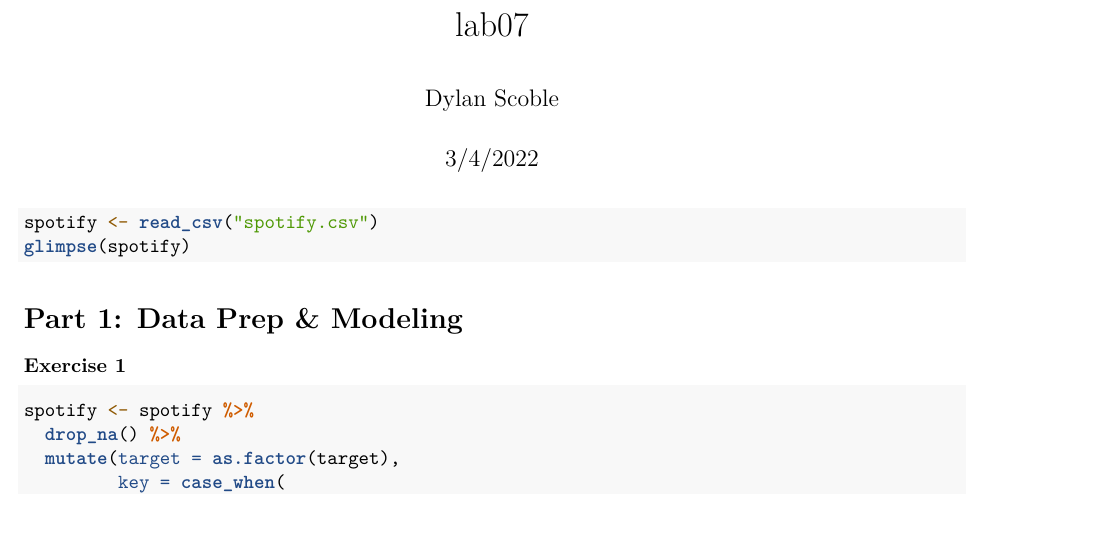
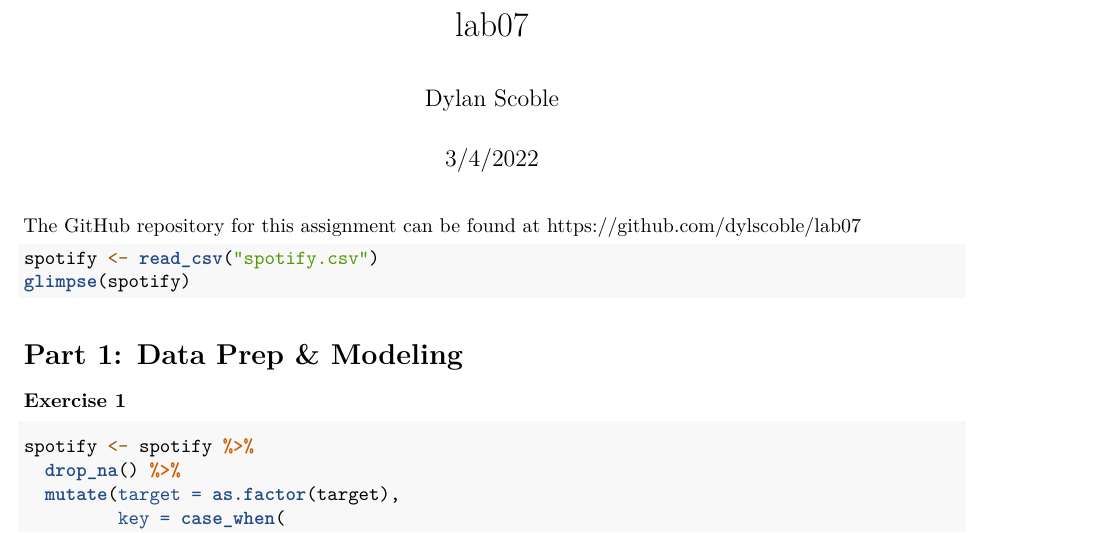
Before and after one commit to dylscoble/lab07, an R Markdown document (lab07.Rmd): part of page 1 of 3, cut so that both start at the same text. Rendered offline with R 4.5, knitr and Pandoc, then LaTeX, with nearby package versions; the code is not run, so its results and figures are left out.

Commit message:
Finished Lab

````diff
--- a/lab07.Rmd
+++ b/lab07.Rmd
@@ -4,6 +4,8 @@
 date: "3/4/2022"
 output: pdf_document
 ---
+
+The GitHub repository for this assignment can be found at https://github.com/dylscoble/lab07
 
 ```{r setup, include=FALSE}
 knitr::opts_chunk$set(echo = TRUE)
````
